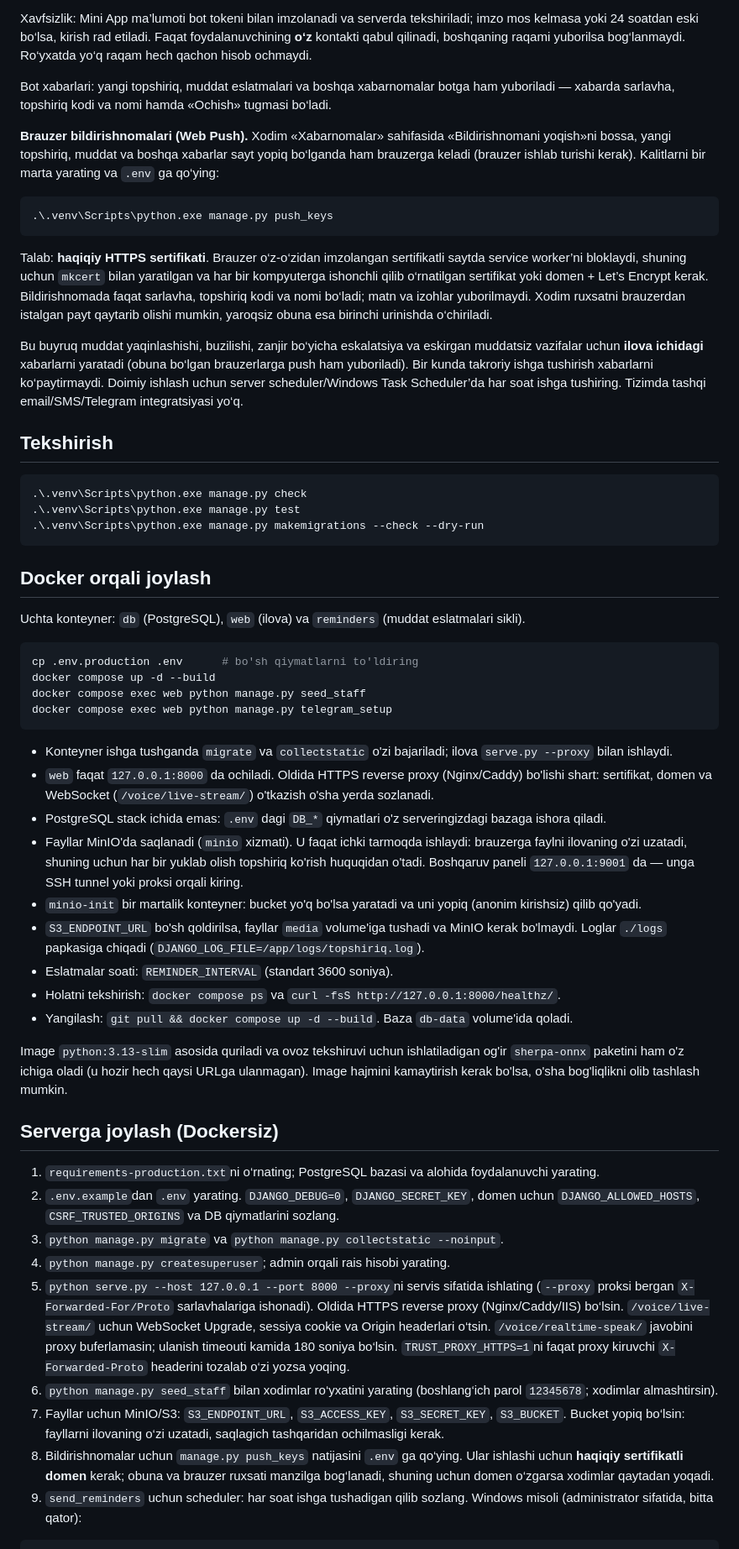
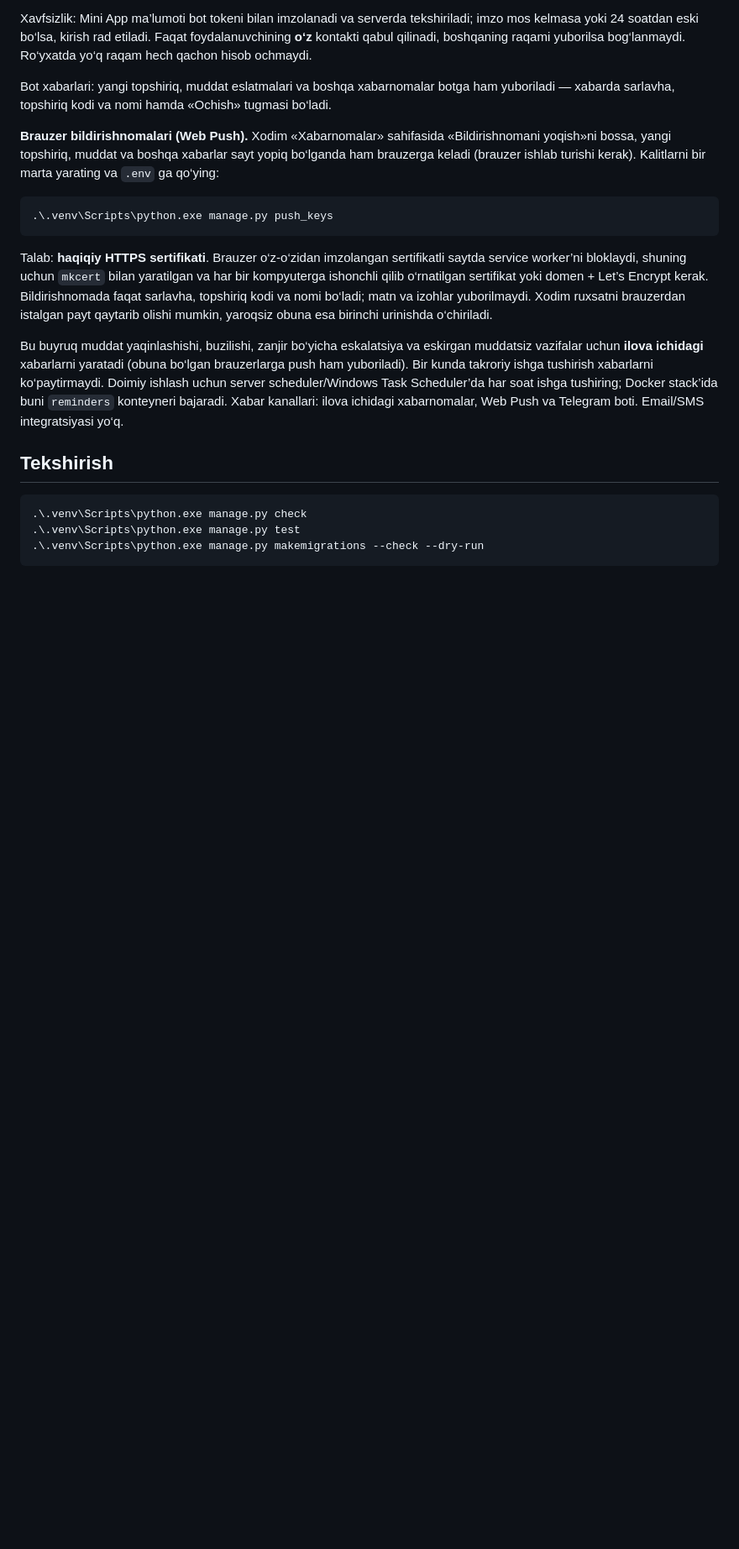
Before and after one commit to anasazamov/TASK-MANAGEMENT, a Markdown page: README.md, the part around one of its changes. Shown at 84% size. GitHub-like rendering; blank space fills up the shorter version.

````diff
--- a/README.md
+++ b/README.md
@@ -181,7 +276,7 @@ Bot xabarlari: yangi topshiriq, muddat eslatmalari va boshqa xabarnomalar botga
 
 Talab: **haqiqiy HTTPS sertifikati**. Brauzer o‘z-o‘zidan imzolangan sertifikatli saytda service worker’ni bloklaydi, shuning uchun `mkcert` bilan yaratilgan va har bir kompyuterga ishonchli qilib o‘rnatilgan sertifikat yoki domen + Let’s Encrypt kerak. Bildirishnomada faqat sarlavha, topshiriq kodi va nomi bo‘ladi; matn va izohlar yuborilmaydi. Xodim ruxsatni brauzerdan istalgan payt qaytarib olishi mumkin, yaroqsiz obuna esa birinchi urinishda o‘chiriladi.
 
-Bu buyruq muddat yaqinlashishi, buzilishi, zanjir bo‘yicha eskalatsiya va eskirgan muddatsiz vazifalar uchun **ilova ichidagi** xabarlarni yaratadi (obuna bo‘lgan brauzerlarga push ham yuboriladi). Bir kunda takroriy ishga tushirish xabarlarni ko‘paytirmaydi. Doimiy ishlash uchun server scheduler/Windows Task Scheduler’da har soat ishga tushiring. Tizimda tashqi email/SMS/Telegram integratsiyasi yo‘q.
+Bu buyruq muddat yaqinlashishi, buzilishi, zanjir bo‘yicha eskalatsiya va eskirgan muddatsiz vazifalar uchun **ilova ichidagi** xabarlarni yaratadi (obuna bo‘lgan brauzerlarga push ham yuboriladi). Bir kunda takroriy ishga tushirish xabarlarni ko‘paytirmaydi. Doimiy ishlash uchun server scheduler/Windows Task Scheduler’da har soat ishga tushiring; Docker stack’ida buni `reminders` konteyneri bajaradi. Xabar kanallari: ilova ichidagi xabarnomalar, Web Push va Telegram boti. Email/SMS integratsiyasi yo‘q.
 
 ## Tekshirish
 
@@ -191,38 +286,3 @@ Bu buyruq muddat yaqinlashishi, buzilishi, zanjir bo‘yicha eskalatsiya va eski
 .\.venv\Scripts\python.exe manage.py makemigrations --check --dry-run
 ```
 
-## Docker orqali joylash
-
-Uchta konteyner: `db` (PostgreSQL), `web` (ilova) va `reminders` (muddat eslatmalari sikli).
-
-```bash
-cp .env.production .env      # bo'sh qiymatlarni to'ldiring
-docker compose up -d --build
-docker compose exec web python manage.py seed_staff
-docker compose exec web python manage.py telegram_setup
-```
-
-- Konteyner ishga tushganda `migrate` va `collectstatic` o'zi bajariladi; ilova `serve.py --proxy` bilan ishlaydi.
-- `web` faqat `127.0.0.1:8000` da ochiladi. Oldida HTTPS reverse proxy (Nginx/Caddy) bo'lishi shart: sertifikat, domen va WebSocket (`/voice/live-stream/`) o'tkazish o'sha yerda sozlanadi.
-- PostgreSQL stack ichida emas: `.env` dagi `DB_*` qiymatlari o'z serveringizdagi bazaga ishora qiladi.
-- Fayllar MinIO'da saqlanadi (`minio` xizmati). U faqat ichki tarmoqda ishlaydi: brauzerga faylni ilovaning o'zi uzatadi, shuning uchun har bir yuklab olish topshiriq ko'rish huquqidan o'tadi. Boshqaruv paneli `127.0.0.1:9001` da — unga SSH tunnel yoki proksi orqali kiring.
-- `minio-init` bir martalik konteyner: bucket yo'q bo'lsa yaratadi va uni yopiq (anonim kirishsiz) qilib qo'yadi.
-- `S3_ENDPOINT_URL` bo'sh qoldirilsa, fayllar `media` volume'iga tushadi va MinIO kerak bo'lmaydi. Loglar `./logs` papkasiga chiqadi (`DJANGO_LOG_FILE=/app/logs/topshiriq.log`).
-- Eslatmalar soati: `REMINDER_INTERVAL` (standart 3600 soniya).
-- Holatni tekshirish: `docker compose ps` va `curl -fsS http://127.0.0.1:8000/healthz/`.
-- Yangilash: `git pull && docker compose up -d --build`. Baza `db-data` volume'ida qoladi.
-
-Image `python:3.13-slim` asosida quriladi va ovoz tekshiruvi uchun ishlatiladigan og'ir `sherpa-onnx` paketini ham o'z ichiga oladi (u hozir hech qaysi URLga ulanmagan). Image hajmini kamaytirish kerak bo'lsa, o'sha bog'liqlikni olib tashlash mumkin.
-
-## Serverga joylash (Dockersiz)
-
-1. `requirements-production.txt`ni o‘rnating; PostgreSQL bazasi va alohida foydalanuvchi yarating.
-2. `.env.example`dan `.env` yarating. `DJANGO_DEBUG=0`, `DJANGO_SECRET_KEY`, domen uchun `DJANGO_ALLOWED_HOSTS`, `CSRF_TRUSTED_ORIGINS` va DB qiymatlarini sozlang.
-3. `python manage.py migrate` va `python manage.py collectstatic --noinput`.
-4. `python manage.py createsuperuser`; admin orqali rais hisobi yarating.
-5. `python serve.py --host 127.0.0.1 --port 8000 --proxy`ni servis sifatida ishlating (`--proxy` proksi bergan `X-Forwarded-For/Proto` sarlavhalariga ishonadi). Oldida HTTPS reverse proxy (Nginx/Caddy/IIS) bo‘lsin. `/voice/live-stream/` uchun WebSocket Upgrade, sessiya cookie va Origin headerlari o‘tsin. `/voice/realtime-speak/` javobini proxy buferlamasin; ulanish timeouti kamida 180 soniya bo‘lsin. `TRUST_PROXY_HTTPS=1`ni faqat proxy kiruvchi `X-Forwarded-Proto` headerini tozalab o‘zi yozsa yoqing.
-6. `python manage.py seed_staff` bilan xodimlar ro‘yxatini yarating (boshlang‘ich parol `12345678`; xodimlar almashtirsin).
-7. Fayllar uchun MinIO/S3: `S3_ENDPOINT_URL`, `S3_ACCESS_KEY`, `S3_SECRET_KEY`, `S3_BUCKET`. Bucket yopiq bo‘lsin: fayllarni ilovaning o‘zi uzatadi, saqlagich tashqaridan ochilmasligi kerak.
-8. Bildirishnomalar uchun `manage.py push_keys` natijasini `.env` ga qo‘ying. Ular ishlashi uchun **haqiqiy sertifikatli domen** kerak; obuna va brauzer ruxsati manzilga bog‘lanadi, shuning uchun domen o‘zgarsa xodimlar qaytadan yoqadi.
-9. `send_reminders` uchun scheduler: har soat ishga tushadigan qilib sozlang. Windows misoli (administrator sifatida, bitta qator):
-
````
Also changed, not shown: other parts of README.md (+96 -14 lines).
